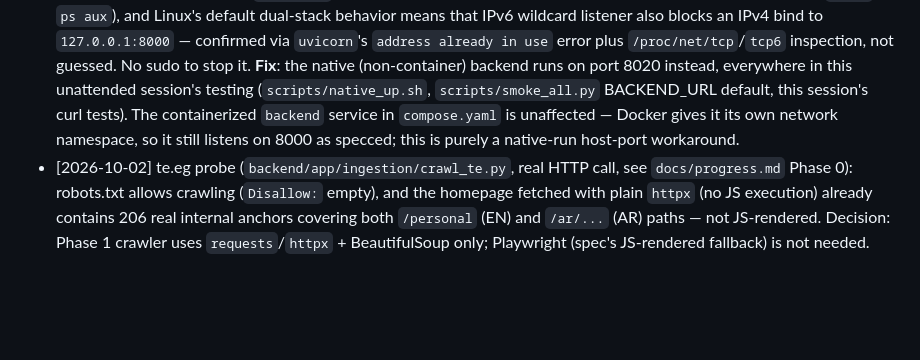
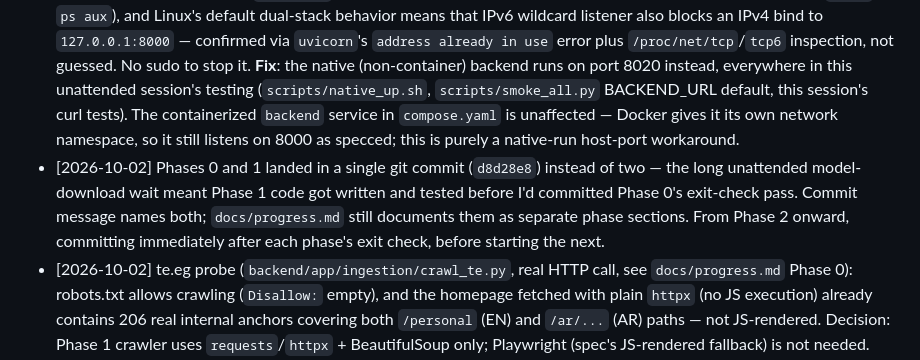
Before and after one commit to Ahmed3abdelrahim/WE-INTELLIGENT-ASSISTANT, a Markdown page: docs/decisions.md, the part around the change. Rendered like a GitHub page; blank space fills up the shorter version.

Commit message:
docs: note phase 0+1 commit combination in decisions log

```diff
--- a/docs/decisions.md
+++ b/docs/decisions.md
@@ -9,6 +9,7 @@ Format: `[date] decision — one-line reason`
 - [2026-10-02] `huggingface.co` and `cdn-lfs.huggingface.co` are unreachable from this machine's network at the TCP level — `curl -v` to every CloudFront IP in their DNS record times out on connect (confirmed with `--resolve` pinning each of the 4 A records individually, all timeout; `hf.co`, `cas-bridge.xethub.hf.co`, `github.com`, `pypi.org` etc. on *different* IP ranges all work fine, so this is a targeted block of HF's CloudFront range, not a general outage). `hf-mirror.com` also failed — it 308-redirects both its `/api/` and `/resolve/` paths straight back to `huggingface.co`, so it doesn't actually proxy content from here. **Fallback**: `modelscope.cn` mirrors the exact same repos under the exact same `org/name` ids (`Qwen/Qwen3-4B-GGUF`, `BAAI/bge-m3`, `BAAI/bge-reranker-v2-m3`, `Systran/faster-whisper-large-v3`, `rhasspy/piper-voices`) and is reachable; confirmed via its real file-listing API before writing `scripts/download_models.py` against it (no invented URLs — see that file's docstring for exactly what was checked). The one gap: `large-v3-turbo` isn't on ModelScope as `Systran/faster-whisper-large-v3-turbo`; `mobiuslabsgmbh/faster-whisper-large-v3-turbo` is confirmed to be the same CTranslate2 conversion of `openai/whisper-large-v3-turbo` (same file layout: config.json/model.bin/tokenizer.json/vocabulary.json) and is used instead.
 - [2026-10-02] This network has no IPv6 route (`curl -v` shows "Network is unreachable" on every IPv6 candidate before falling back to IPv4), which was silently adding seconds of connect-timeout overhead per HTTPS request everywhere. Fixed user-wide, not just for model downloads: `~/.curlrc` (`--ipv4`), `~/.wgetrc` (`inet4-only = on`), and a `sitecustomize.py` dropped into the `we` conda env's site-packages forcing `socket.getaddrinfo` to AF_INET-only (covers `requests`/`httpx`/`huggingface_hub`/anything else in Python).
 - [2026-10-02] Port 8000 is unusable for the native backend on this machine: `/proc/net/tcp6` shows a root-owned process already listening on `[::]:8000` (almost certainly the WSL2 interop/port-forwarding service, visible as `plan9` in `ps aux`), and Linux's default dual-stack behavior means that IPv6 wildcard listener also blocks an IPv4 bind to `127.0.0.1:8000` — confirmed via `uvicorn`'s `address already in use` error plus `/proc/net/tcp`/`tcp6` inspection, not guessed. No sudo to stop it. **Fix**: the native (non-container) backend runs on port 8020 instead, everywhere in this unattended session's testing (`scripts/native_up.sh`, `scripts/smoke_all.py` BACKEND_URL default, this session's curl tests). The containerized `backend` service in `compose.yaml` is unaffected — Docker gives it its own network namespace, so it still listens on 8000 as specced; this is purely a native-run host-port workaround.
+- [2026-10-02] Phases 0 and 1 landed in a single git commit (`d8d28e8`) instead of two — the long unattended model-download wait meant Phase 1 code got written and tested before I'd committed Phase 0's exit-check pass. Commit message names both; `docs/progress.md` still documents them as separate phase sections. From Phase 2 onward, committing immediately after each phase's exit check, before starting the next.
 - [2026-10-02] te.eg probe (`backend/app/ingestion/crawl_te.py`, real HTTP call, see `docs/progress.md` Phase 0): robots.txt allows crawling (`Disallow:` empty), and the homepage fetched with plain `httpx` (no JS execution) already contains 206 real internal anchors covering both `/personal` (EN) and `/ar/...` (AR) paths — not JS-rendered. Decision: Phase 1 crawler uses `requests`/`httpx` + BeautifulSoup only; Playwright (spec's JS-rendered fallback) is not needed.
 - [2026-10-01] No `.env` existed in this repo at session start (`OPENROUTER_API_KEY` was said to be "in .env" but the file was absent) — created `.env` from `.env.example` with `OPENROUTER_API_KEY` left blank. Per spec section 0/2a this means the `openrouter` provider reports unavailable and the OpenRouter smoke test / `eval-compare` are skipped and noted, not faked.
 - [2026-10-02] Checked in with Ahmed before starting Phase 1 (only the OpenRouter key genuinely needed his input — everything else so far was a documented fallback, not a judgment call). He added a value to `OPENROUTER_API_KEY` in `.env`; tested it with a real call to `https://openrouter.ai/api/v1/chat/completions` and it was rejected (`401 Missing Authentication header`, confirmed via curl -v that the header really was sent) — the value also didn't match OpenRouter's usual `sk-or-v1-` key prefix. Flagged this to Ahmed (without ever printing the key value); he chose to skip OpenRouter for now rather than re-check it. Blanked `OPENROUTER_API_KEY` back out in `.env` so the app cleanly reports the provider as unavailable (per spec) instead of repeatedly failing against a bad key. Can be revisited anytime by adding a real key and re-running `make smoke` / `make eval-compare`.
```
